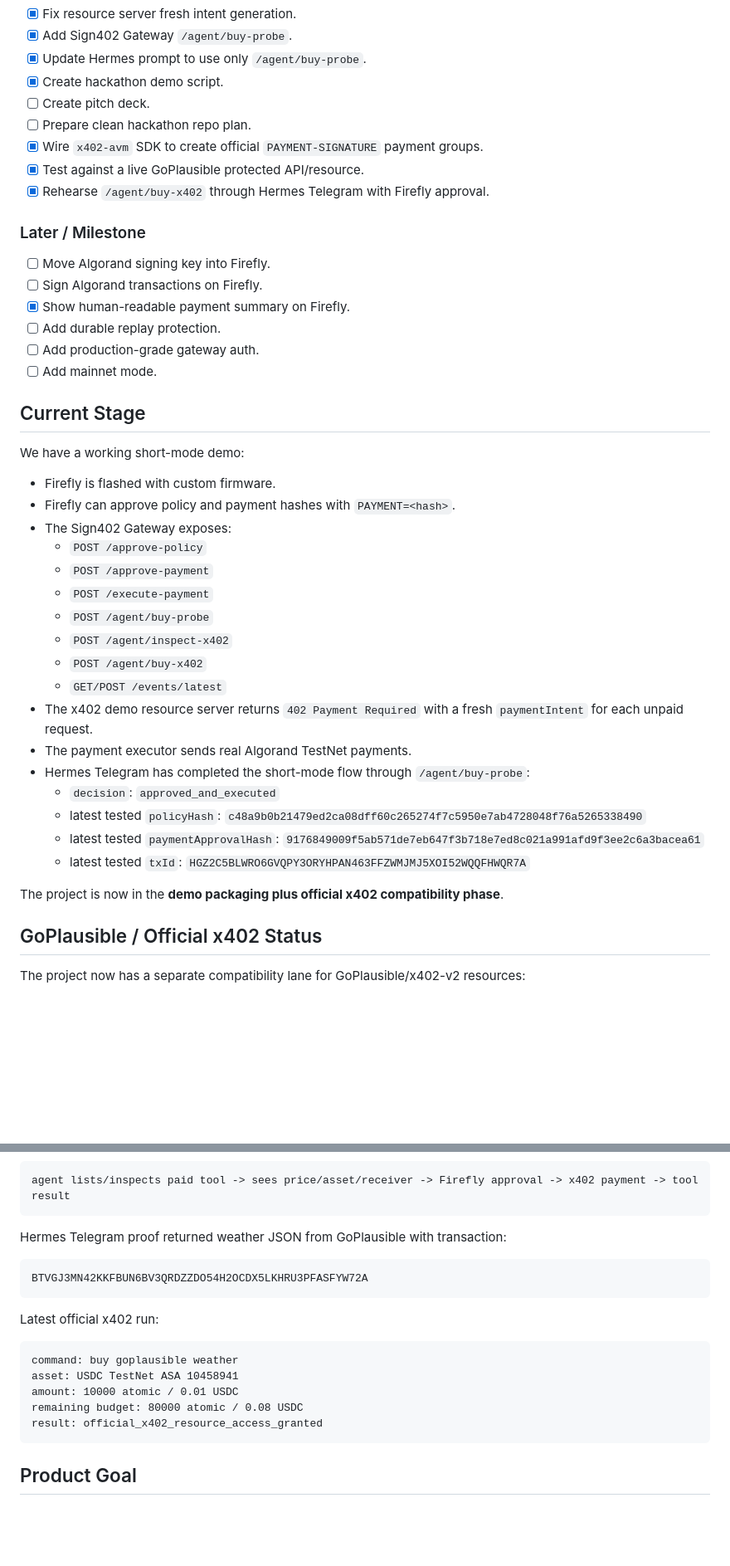
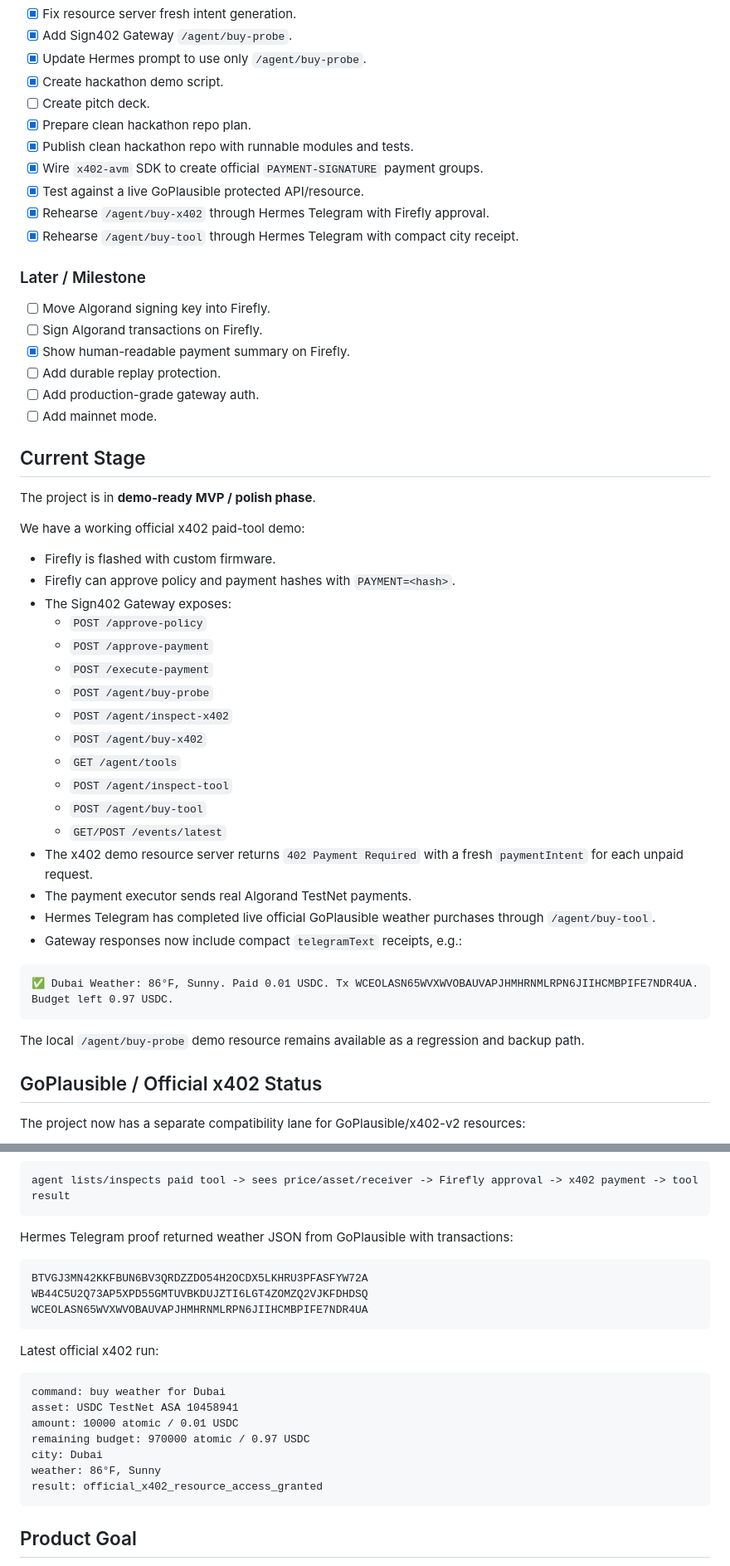
Before and after one commit to bubon-ik/x402HackBerlin, a Markdown page: docs/roadmap.md, 2 parts joined by grey strips. Shown at 83% size. Rendered like a GitHub page; blank space fills up the shorter version.

Commit message:
Update roadmap for paid weather demo

````diff
--- a/docs/roadmap.md
+++ b/docs/roadmap.md
@@ -87,10 +89,12 @@
 - [x] Update Hermes prompt to use only `/agent/buy-probe`.
 - [x] Create hackathon demo script.
 - [ ] Create pitch deck.
-- [ ] Prepare clean hackathon repo plan.
+- [x] Prepare clean hackathon repo plan.
+- [x] Publish clean hackathon repo with runnable modules and tests.
 - [x] Wire `x402-avm` SDK to create official `PAYMENT-SIGNATURE` payment groups.
 - [x] Test against a live GoPlausible protected API/resource.
 - [x] Rehearse `/agent/buy-x402` through Hermes Telegram with Firefly approval.
+- [x] Rehearse `/agent/buy-tool` through Hermes Telegram with compact city receipt.
 
 ### Later / Milestone
 
@@ -103,7 +107,9 @@
 
 ## Current Stage
 
-We have a working short-mode demo:
+The project is in **demo-ready MVP / polish phase**.
+
+We have a working official x402 paid-tool demo:
 
 - Firefly is flashed with custom firmware.
 - Firefly can approve policy and payment hashes with `PAYMENT=<hash>`.
@@ -114,16 +120,20 @@ We have a working short-mode demo:
   - `POST /agent/buy-probe`
   - `POST /agent/inspect-x402`
   - `POST /agent/buy-x402`
+  - `GET /agent/tools`
+  - `POST /agent/inspect-tool`
+  - `POST /agent/buy-tool`
   - `GET/POST /events/latest`
 - The x402 demo resource server returns `402 Payment Required` with a fresh `paymentIntent` for each unpaid request.
 - The payment executor sends real Algorand TestNet payments.
-- Hermes Telegram has completed the short-mode flow through `/agent/buy-probe`:
-  - `decision`: `approved_and_executed`
-  - latest tested `policyHash`: `c48a9b0b21479ed2ca08dff60c265274f7c5950e7ab4728048f76a5265338490`
-  - latest tested `paymentApprovalHash`: `9176849009f5ab571de7eb647f3b718e7ed8c021a991afd9f3ee2c6a3bacea61`
-  - latest tested `txId`: `HGZ2C5BLWRO6GVQPY3ORYHPAN463FFZWMJMJ5XOI52WQQFHWQR7A`
+- Hermes Telegram has completed live official GoPlausible weather purchases through `/agent/buy-tool`.
+- Gateway responses now include compact `telegramText` receipts, e.g.:
 
-The project is now in the **demo packaging plus official x402 compatibility phase**.
+```text
+✅ Dubai Weather: 86°F, Sunny. Paid 0.01 USDC. Tx WCEOLASN65WVXWVOBAUVAPJHMHRNMLRPN6JIIHCMBPIFE7NDR4UA. Budget left 0.97 USDC.
+```
+
+The local `/agent/buy-probe` demo resource remains available as a regression and backup path.
 
 ## GoPlausible / Official x402 Status
 
@@ -164,19 +174,23 @@ This makes the main agent experience tool-oriented:
 agent lists/inspects paid tool -> sees price/asset/receiver -> Firefly approval -> x402 payment -> tool result
 ```
 
-Hermes Telegram proof returned weather JSON from GoPlausible with transaction:
+Hermes Telegram proof returned weather JSON from GoPlausible with transactions:
 
 ```text
 BTVGJ3MN42KKFBUN6BV3QRDZZDO54H2OCDX5LKHRU3PFASFYW72A
+WB44C5U2Q73AP5XPD55GMTUVBKDUJZTI6LGT4ZOMZQ2VJKFDHDSQ
+WCEOLASN65WVXWVOBAUVAPJHMHRNMLRPN6JIIHCMBPIFE7NDR4UA
 ```
 
 Latest official x402 run:
 
 ```text
-command: buy goplausible weather
+command: buy weather for Dubai
 asset: USDC TestNet ASA 10458941
 amount: 10000 atomic / 0.01 USDC
-remaining budget: 80000 atomic / 0.08 USDC
+remaining budget: 970000 atomic / 0.97 USDC
+city: Dubai
+weather: 86°F, Sunny
 result: official_x402_resource_access_granted
 ```
 
````
Also changed, not shown: other parts of docs/roadmap.md (+8 -5 lines).
